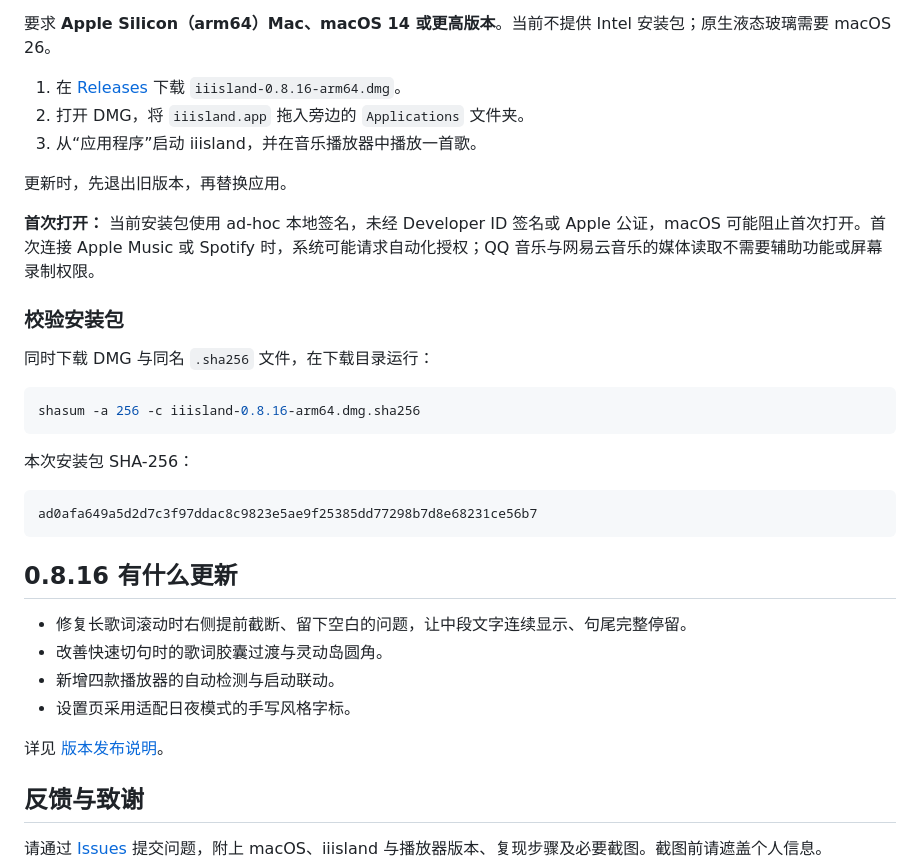
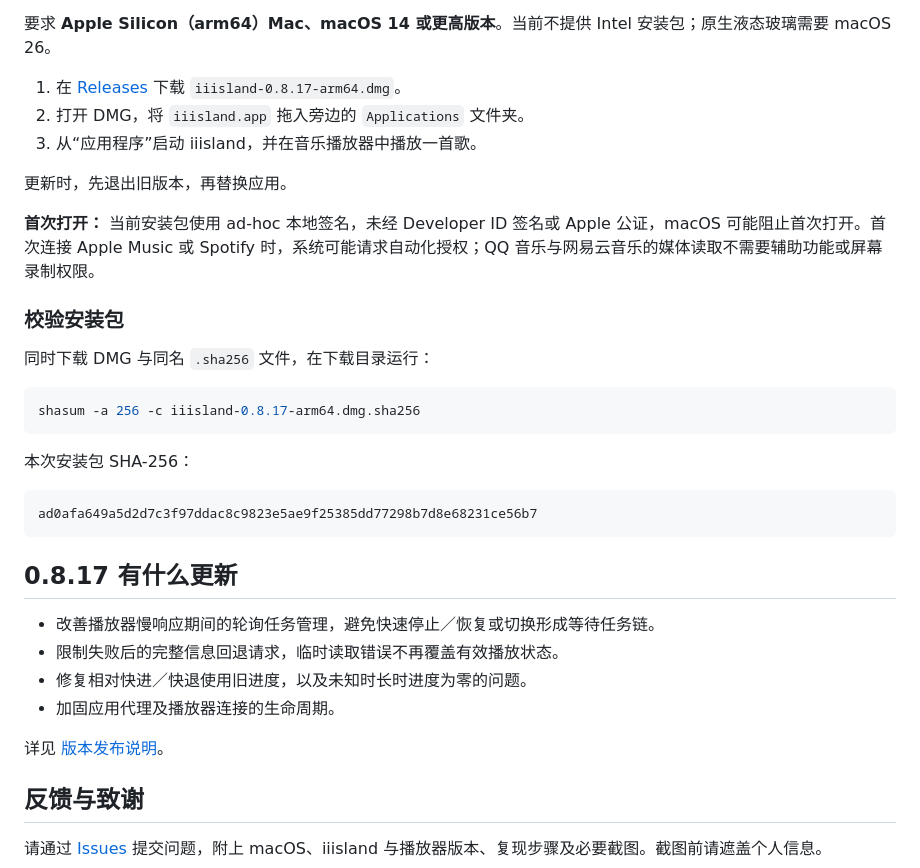
Before and after one commit to zplzmzmpl/iiisland-pub, a Markdown page: README.md, the part around one of its changes. GitHub-like rendering.

````diff
--- a/README.md
+++ b/README.md
@@ -37,7 +37,7 @@
 
 要求 **Apple Silicon（arm64）Mac、macOS 14 或更高版本**。当前不提供 Intel 安装包；原生液态玻璃需要 macOS 26。
 
-1. 在 [Releases](https://github.com/zplzmzmpl/iiisland-pub/releases/latest) 下载 `iiisland-0.8.16-arm64.dmg`。
+1. 在 [Releases](https://github.com/zplzmzmpl/iiisland-pub/releases/latest) 下载 `iiisland-0.8.17-arm64.dmg`。
 2. 打开 DMG，将 `iiisland.app` 拖入旁边的 `Applications` 文件夹。
 3. 从“应用程序”启动 iiisland，并在音乐播放器中播放一首歌。
 
@@ -50,7 +50,7 @@
 同时下载 DMG 与同名 `.sha256` 文件，在下载目录运行：
 
 ```sh
-shasum -a 256 -c iiisland-0.8.16-arm64.dmg.sha256
+shasum -a 256 -c iiisland-0.8.17-arm64.dmg.sha256
 ```
 
 本次安装包 SHA-256：
@@ -59,10 +59,10 @@ shasum -a 256 -c iiisland-0.8.16-arm64.dmg.sha256
 ad0afa649a5d2d7c3f97ddac8c9823e5ae9f25385dd77298b7d8e68231ce56b7
 ```
 
-## 0.8.16 有什么更新
+## 0.8.17 有什么更新
 
-- 修复长歌词滚动时右侧提前截断、留下空白的问题，让中段文字连续显示、句尾完整停留。
-- 改善快速切句时的歌词胶囊过渡与灵动岛圆角。
-- 新增四款播放器的自动检测与启动联动。
-- 设置页采用适配日夜模式的手写风格字标。
+- 改善播放器慢响应期间的轮询任务管理，避免快速停止／恢复或切换形成等待任务链。
+- 限制失败后的完整信息回退请求，临时读取错误不再覆盖有效播放状态。
+- 修复相对快进／快退使用旧进度，以及未知时长时进度为零的问题。
+- 加固应用代理及播放器连接的生命周期。
 
````
Also changed, not shown: other parts of README.md (+2 -2 lines), README.en.md (+9 -9 lines).
